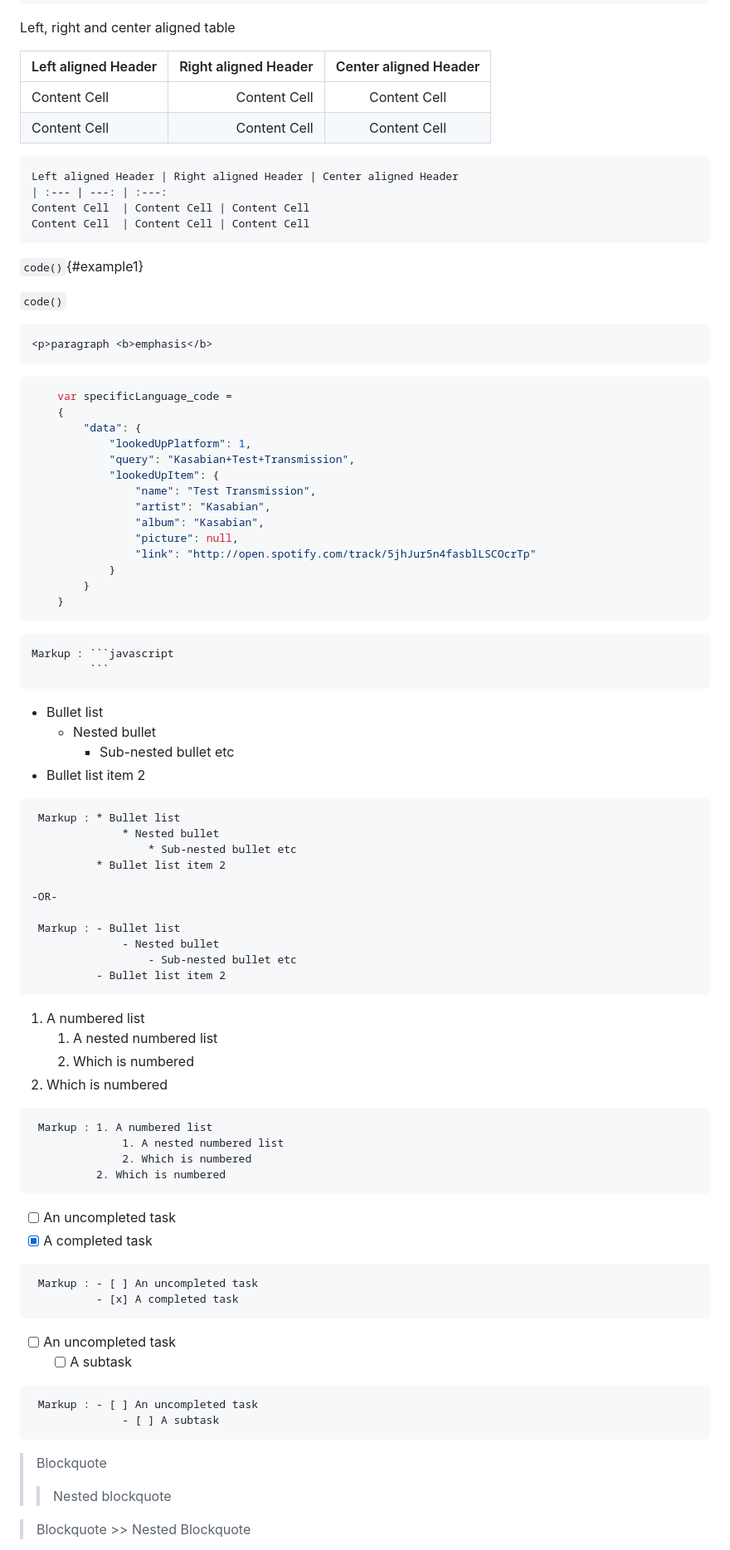
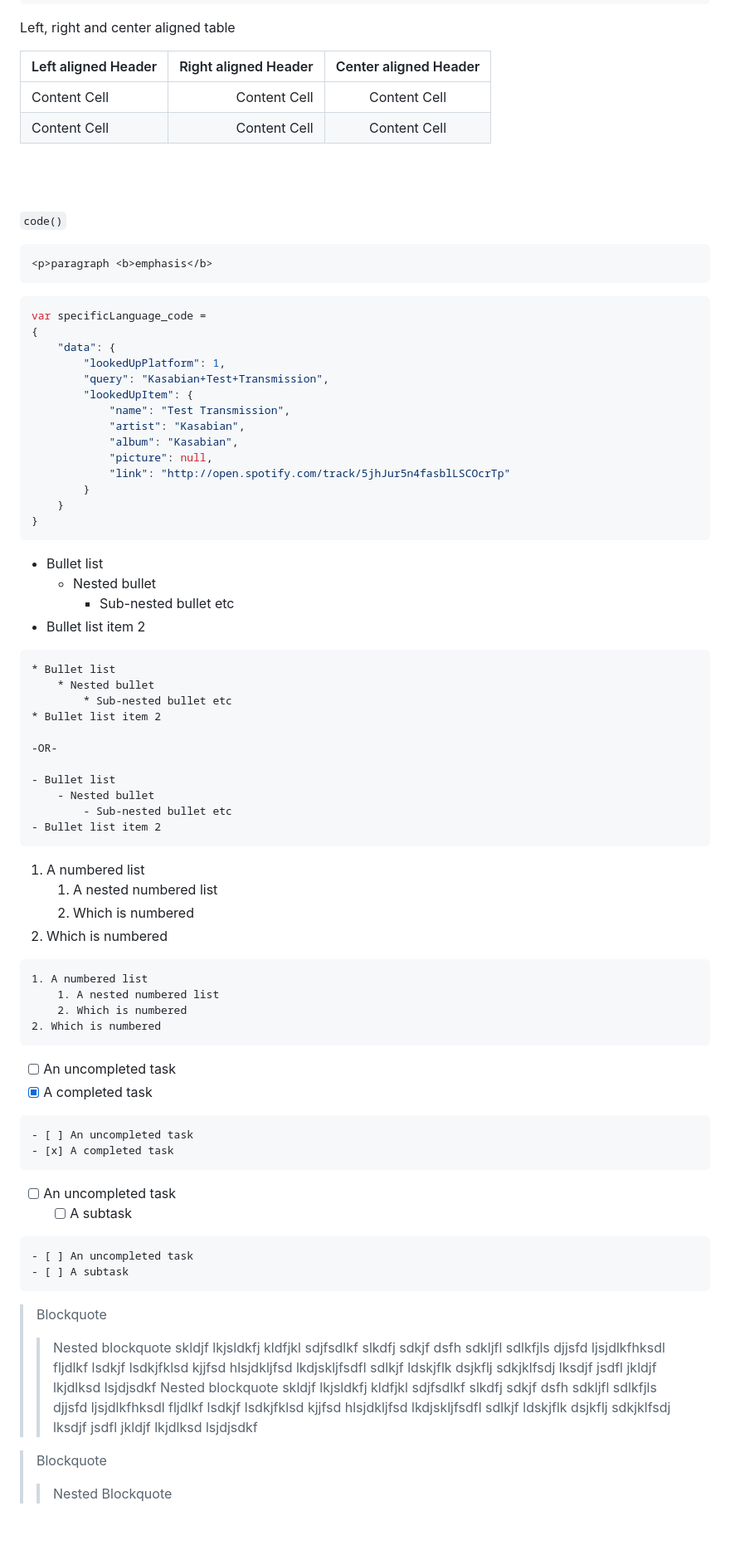
Before and after one commit to msk-python/basic, a Markdown page: markdown.md, the part around the change printed below. Shown: that part at 83% size. Drawn GitHub-style; blank space fills up the shorter version.

Commit message:
add markdown file in css

````diff
--- a/markdown.md
+++ b/markdown.md
@@ -66,18 +68,11 @@ Content Cell  |  \|
 Left, right and center aligned table
 
 Left aligned Header | Right aligned Header | Center aligned Header
-| :--- | ---: | :---:
+| :---        | ---:         | :---:
 Content Cell  | Content Cell | Content Cell
 Content Cell  | Content Cell | Content Cell
 
-```
-Left aligned Header | Right aligned Header | Center aligned Header
-| :--- | ---: | :---:
-Content Cell  | Content Cell | Content Cell
-Content Cell  | Content Cell | Content Cell
-```
-
-`code()`{#example1}
+<br><br>
 
 `code()`
 
@@ -85,25 +80,24 @@ Content Cell  | Content Cell | Content Cell
 <p>paragraph <b>emphasis</b>
 ```
 
+
 ```javascript
-    var specificLanguage_code =
-    {
-        "data": {
-            "lookedUpPlatform": 1,
-            "query": "Kasabian+Test+Transmission",
-            "lookedUpItem": {
-                "name": "Test Transmission",
-                "artist": "Kasabian",
-                "album": "Kasabian",
-                "picture": null,
-                "link": "http://open.spotify.com/track/5jhJur5n4fasblLSCOcrTp"
-            }
+var specificLanguage_code =
+{
+    "data": {
+        "lookedUpPlatform": 1,
+        "query": "Kasabian+Test+Transmission",
+        "lookedUpItem": {
+            "name": "Test Transmission",
+            "artist": "Kasabian",
+            "album": "Kasabian",
+            "picture": null,
+            "link": "http://open.spotify.com/track/5jhJur5n4fasblLSCOcrTp"
         }
     }
+}
 ```
 
-    Markup : ```javascript
-             ```
 
 * Bullet list
     * Nested bullet
@@ -111,17 +105,17 @@ Content Cell  | Content Cell | Content Cell
 * Bullet list item 2
 
 ~~~
- Markup : * Bullet list
-              * Nested bullet
-                  * Sub-nested bullet etc
-          * Bullet list item 2
+* Bullet list
+    * Nested bullet
+        * Sub-nested bullet etc
+* Bullet list item 2
 
 -OR-
 
- Markup : - Bullet list
-              - Nested bullet
-                  - Sub-nested bullet etc
-          - Bullet list item 2
+- Bullet list
+    - Nested bullet
+        - Sub-nested bullet etc
+- Bullet list item 2
 ~~~
 
 1. A numbered list
@@ -130,31 +124,31 @@ Content Cell  | Content Cell | Content Cell
 2. Which is numbered
 
 ~~~
- Markup : 1. A numbered list
-              1. A nested numbered list
-              2. Which is numbered
-          2. Which is numbered
+1. A numbered list
+    1. A nested numbered list
+    2. Which is numbered
+2. Which is numbered
 ~~~
 
 - [ ] An uncompleted task
 - [x] A completed task
 
 ~~~
- Markup : - [ ] An uncompleted task
-          - [x] A completed task
+- [ ] An uncompleted task
+- [x] A completed task
 ~~~
 
 - [ ] An uncompleted task
     - [ ] A subtask
 
 ~~~
- Markup : - [ ] An uncompleted task
-              - [ ] A subtask
+- [ ] An uncompleted task
+- [ ] A subtask
 ~~~
 
 > Blockquote
->> Nested blockquote
+>> Nested blockquote skldjf lkjsldkfj kldfjkl sdjfsdlkf slkdfj sdkjf dsfh sdkljfl sdlkfjls djjsfd ljsjdlkfhksdl fljdlkf lsdkjf lsdkjfklsd kjjfsd hlsjdkljfsd lkdjskljfsdfl sdlkjf ldskjflk dsjkflj sdkjklfsdj lksdjf jsdfl jkldjf lkjdlksd lsjdjsdkf Nested blockquote skldjf lkjsldkfj kldfjkl sdjfsdlkf slkdfj sdkjf dsfh sdkljfl sdlkfjls djjsfd ljsjdlkfhksdl fljdlkf lsdkjf lsdkjfklsd kjjfsd hlsjdkljfsd lkdjskljfsdfl sdlkjf ldskjflk dsjkflj sdkjklfsdj lksdjf jsdfl jkldjf lkjdlksd lsjdjsdkf
 
 > Blockquote
-              >> Nested Blockquote
+>> Nested Blockquote
 
````
Also changed, not shown: other parts of markdown.md (+24 -22 lines).
